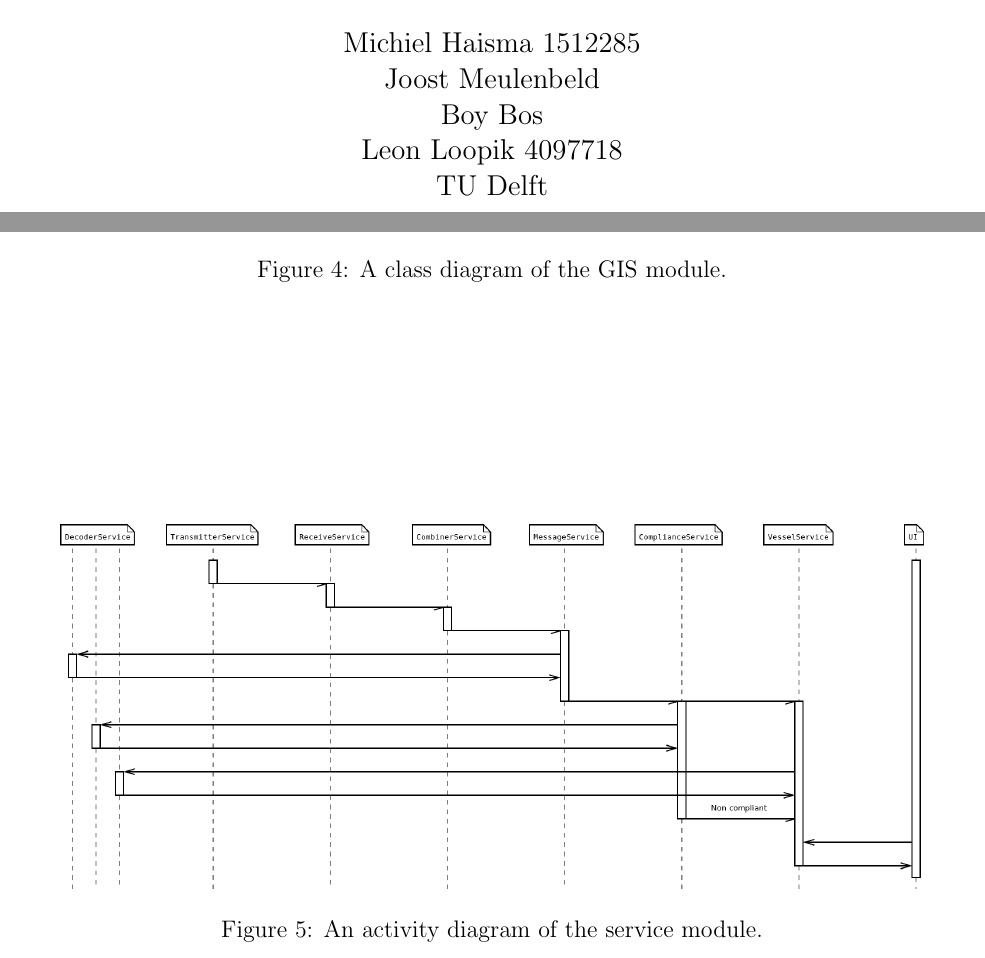
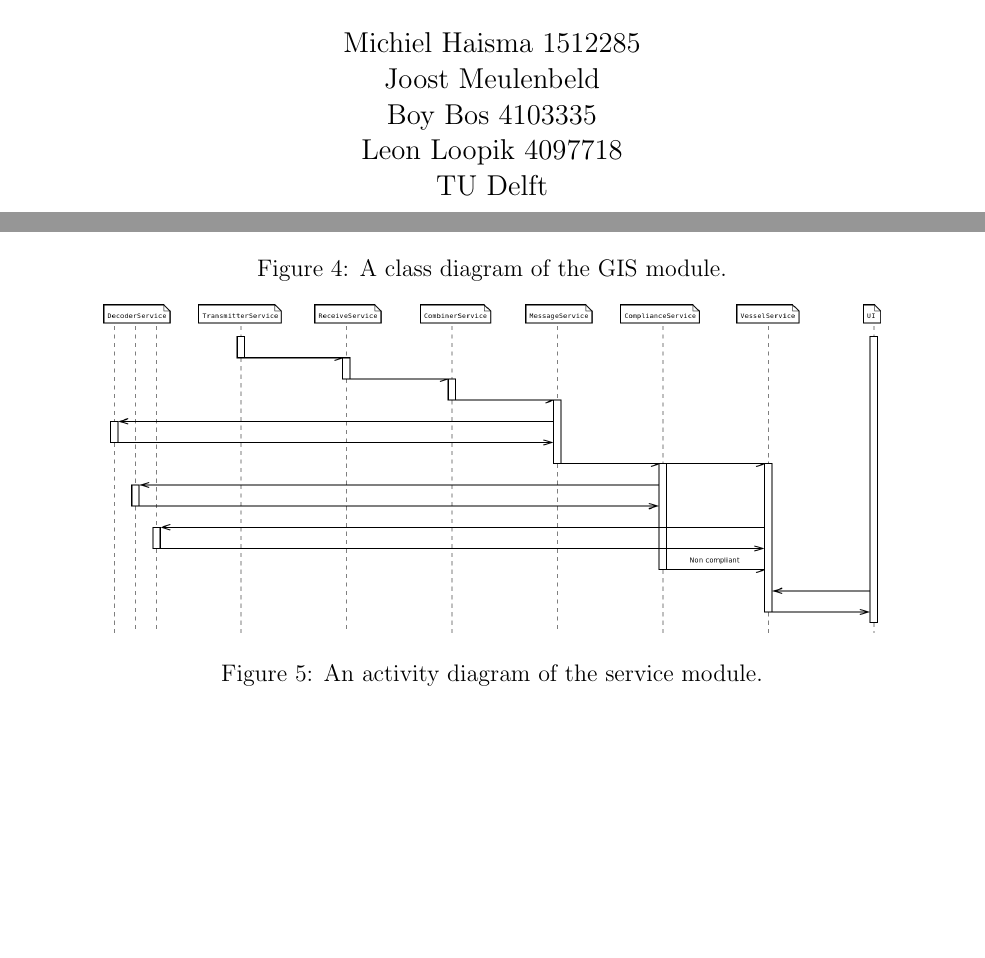
Before and after one commit to michielha/TI2200-mjbl, a LaTeX document (verslag/verslag.tex): two parts of pages 1 and 4 of 10, joined at a grey line, cut so that both start at the same text, the shorter picture padded with empty space. Compiled offline with pdfLaTeX.

Commit message:
kleine aanpassingen

```diff
--- a/verslag/verslag.tex
+++ b/verslag/verslag.tex
@@ -7,7 +7,7 @@
 Assignment 2 (AIS-E)}
 \author{Michiel Haisma 1512285\\
 Joost Meulenbeld \\
-Boy Bos\\
+Boy Bos 4103335\\
 Leon Loopik 4097718\\
 TU Delft\\}
 \date{\today}
@@ -53,9 +53,9 @@ The systems basic overview can be seen in figure \ref{lib_total_overview}. Here
 
 Visible in the class diagram of the Service module, on the left side of \ref{lib_service_total}, is the pipeline of services, which process messages from the vessels, starting with TransmitterService and ending with VesselService. This pipeline is also visible in the activity diagram in \ref{activity_diagram}. An activity diagram is very usefull in this case, to get an overview of the large amount of services and the connections between them. The road followed by a message, can be seen clearly here.
 
-\begin{figure}
+\begin{figure}[!h]
   \centering
-  \includegraphics[width=6in]{activity_diagram}
+  \includegraphics[width=5.4in]{activity_diagram}
   \caption{An activity diagram of the service module.}
   \label{activity_diagram}
 \end{figure}
```
